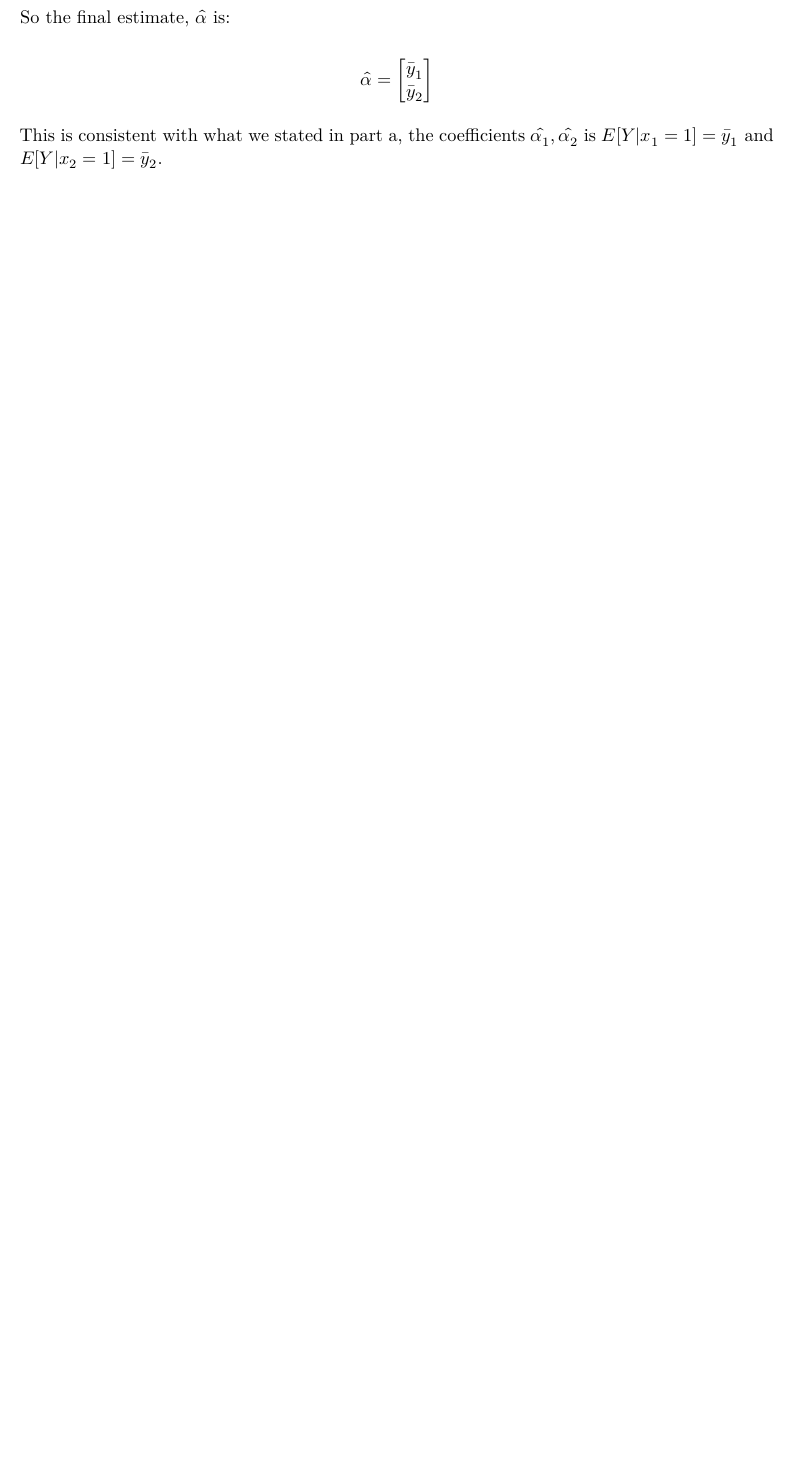
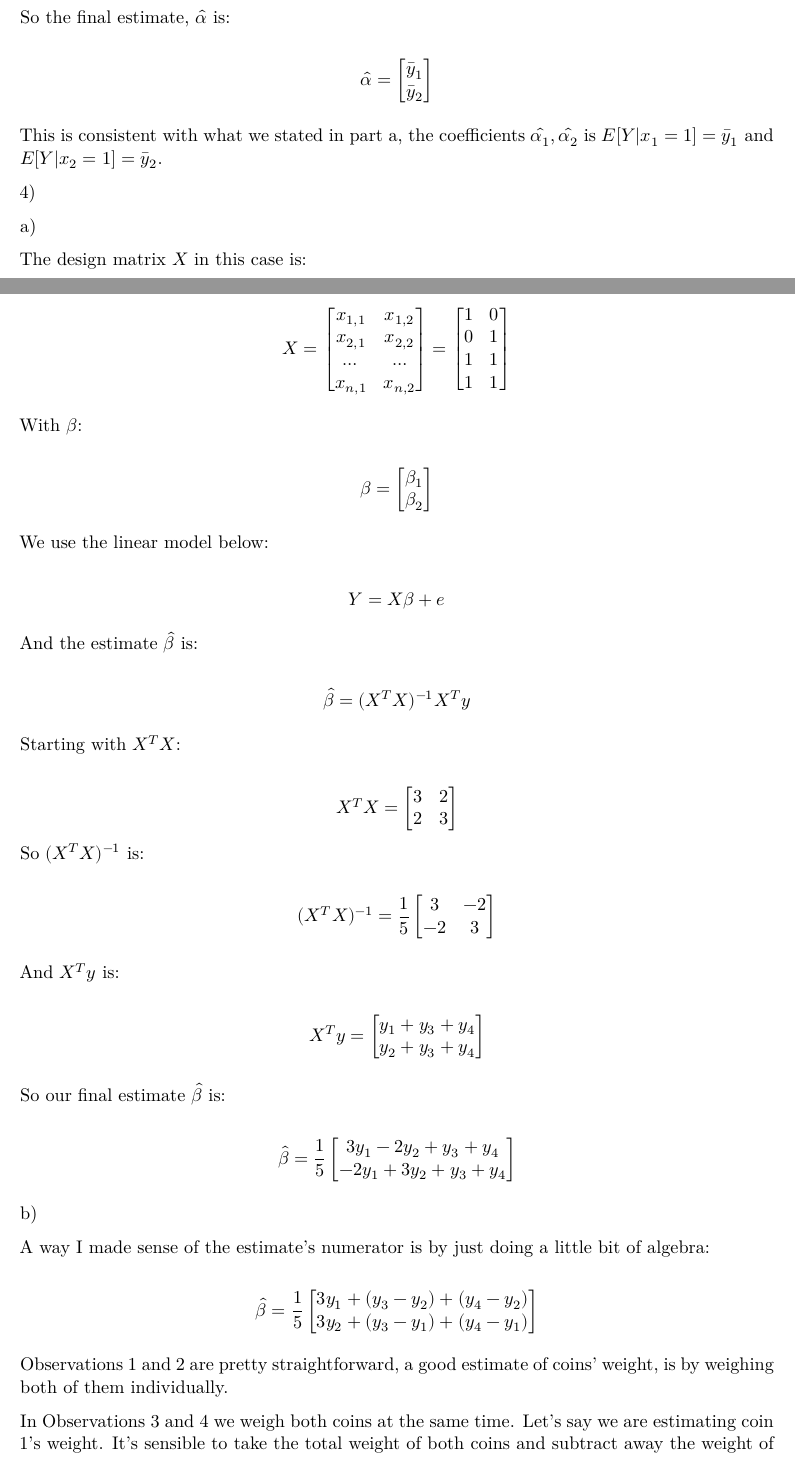
Before and after one commit to jccoolguy/STAT608, a Quarto document (Homeworks/Homework_2/JC_STAT_608_homework_2.qmd): part of page 2 of 4 before the commit and two parts of pages 2 and 3 of 5 after it, the two joined at a grey line, cut so that both start at the same text, the shorter picture padded with empty space. Rendered offline with R 4.5, knitr and Pandoc in place of Quarto, then LaTeX, with nearby package versions.

Commit message:
Adding question 4 09/11/24

```diff
--- a/Homeworks/Homework_2/JC_STAT_608_homework_2.qmd
+++ b/Homeworks/Homework_2/JC_STAT_608_homework_2.qmd
@@ -95,6 +95,70 @@ $$
 $$
 
 This is consistent with what we stated in part a, the coefficients $\hat{\alpha_1},\hat{\alpha_2}$ is $E[Y|x_1=1]=\bar{y}_1$ and $E[Y|x_2=1]=\bar{y}_2$.
+
+4\)
+
+a\)
+
+The design matrix $X$ in this case is:
+
+$$
+X=\begin{bmatrix} x_{1,1} & x_{1,2} \\ x_{2,1} & x_{2,2} \\ \dots & \dots \\ x_{n,1} & x_{n,2}\end{bmatrix}=\begin{bmatrix} 1 &0 \\ 0 & 1 \\ 1 & 1 \\ 1 &1\end{bmatrix}
+$$
+
+With $\beta$:
+
+$$
+\beta=\begin{bmatrix} \beta_1 \\ \beta_2\end{bmatrix}
+$$
+
+We use the linear model below:
+
+$$
+Y=X\beta+e
+$$
+
+And the estimate $\hat{\beta}$ is:
+
+$$
+\hat{\beta}=(X^TX)^{-1}X^Ty
+$$
+
+Starting with $X^TX$:
+
+$$
+X^TX=\begin{bmatrix} 3 & 2 \\ 2 & 3\end{bmatrix}
+$$ So $(X^TX)^{-1}$ is:
+
+$$
+(X^TX)^{-1}=\frac{1}{5} \begin{bmatrix}3 &-2 \\ -2 & 3 \end{bmatrix}
+$$
+
+And $X^Ty$ is:
+
+$$
+X^Ty=\begin{bmatrix} y_1+y_3+y_4 \\ y_2 +y_3 +y_4\end{bmatrix}
+$$
+
+So our final estimate $\hat{\beta}$ is:
+
+$$
+\hat{\beta}=\frac{1}{5} \begin{bmatrix} 3y_1-2y_2+y_3+y_4 \\ -2y_1 +3y_2 +y_3+y_4\end{bmatrix}
+$$
+
+b\)
+
+A way I made sense of the estimate's numerator is by just doing a little bit of algebra:
+
+$$
+\hat{\beta}=\frac{1}{5}\begin{bmatrix} 3y_1 +(y_3-y_2)+(y_4-y_2) \\ 3y_2 +(y_3-y_1)+(y_4-y_1)\end{bmatrix}
+$$
+
+Observations 1 and 2 are pretty straightforward, a good estimate of coins' weight, is by weighing both of them individually.
+
+In Observations 3 and 4 we weigh both coins at the same time. Let's say we are estimating coin 1's weight. It's sensible to take the total weight of both coins and subtract away the weight of coin 2, we would end up with the weight of coin 1 with random error. But since we don't know the true weight of coin 2, we subtract away the estimated weight of coin 2 that we obtained from observation 2. That is what the $(y_3 -y_2)$ and $(y_4 - y_2)$ terms are.
+
+When it comes to weighing our two estimates I think there is some intuitiveness to observations 1 and 2 having more weight on the final estimates of coin weight, $\hat{\beta_1}$ and $\hat{\beta_2}$. For simplicity let's continue to focus on coin 1.When we attempt to isolate coin 1's weight from observations 3 and 4 we have the following terms : $(y_3 -y_2)$ and $(y_4 - y_2)$. We know that $y_i = X_i\beta+e_i$ , each of these terms is subject to the random error from the weighing of both coins $(y_3,y_4)$ and the random error inherent in $y_2$. This makes them less precise estimates of coin 1's weight when compared to observation 1 which is subject to only the error in $y_1$. Our final estimate $\hat{\beta}_1$ therefore gives more credence to observation 1.
 
 5\)
 
```
